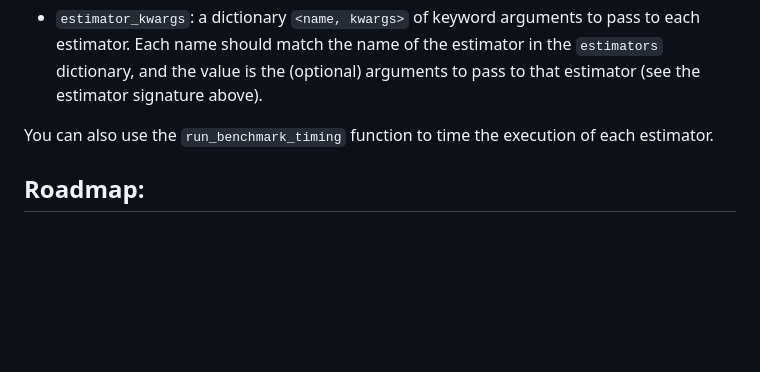
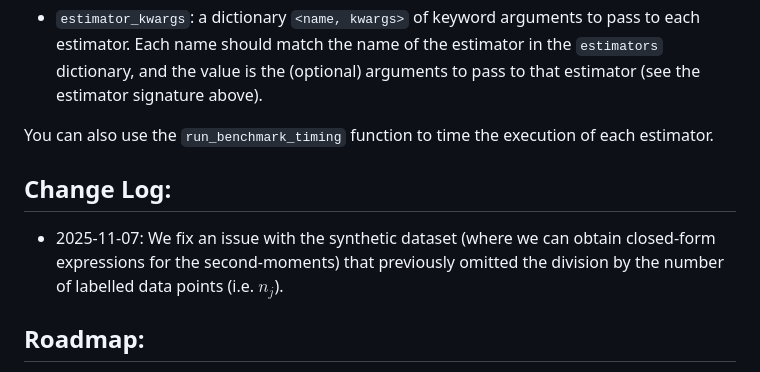
Before and after one commit to listar2000/prediction-powered-adaptive-shrinkage, a Markdown page: README.md, the part around the change. GitHub-like rendering; blank space fills up the shorter version.

```diff
--- a/README.md
+++ b/README.md
@@ -143,6 +143,11 @@ Here, the arguments are:
 
 You can also use the `run_benchmark_timing` function to time the execution of each estimator.
 
+## Change Log:
+
+- 2025-11-07: We fix an issue with the synthetic dataset (where we can obtain closed-form expressions for the second-moments) that previously omitted the division by the number of labelled data points (i.e. $n_j$).
+
+
 ## Roadmap:
 
 - [x] Clean up and reorg the codebase, rewrite `README.md`.
```
